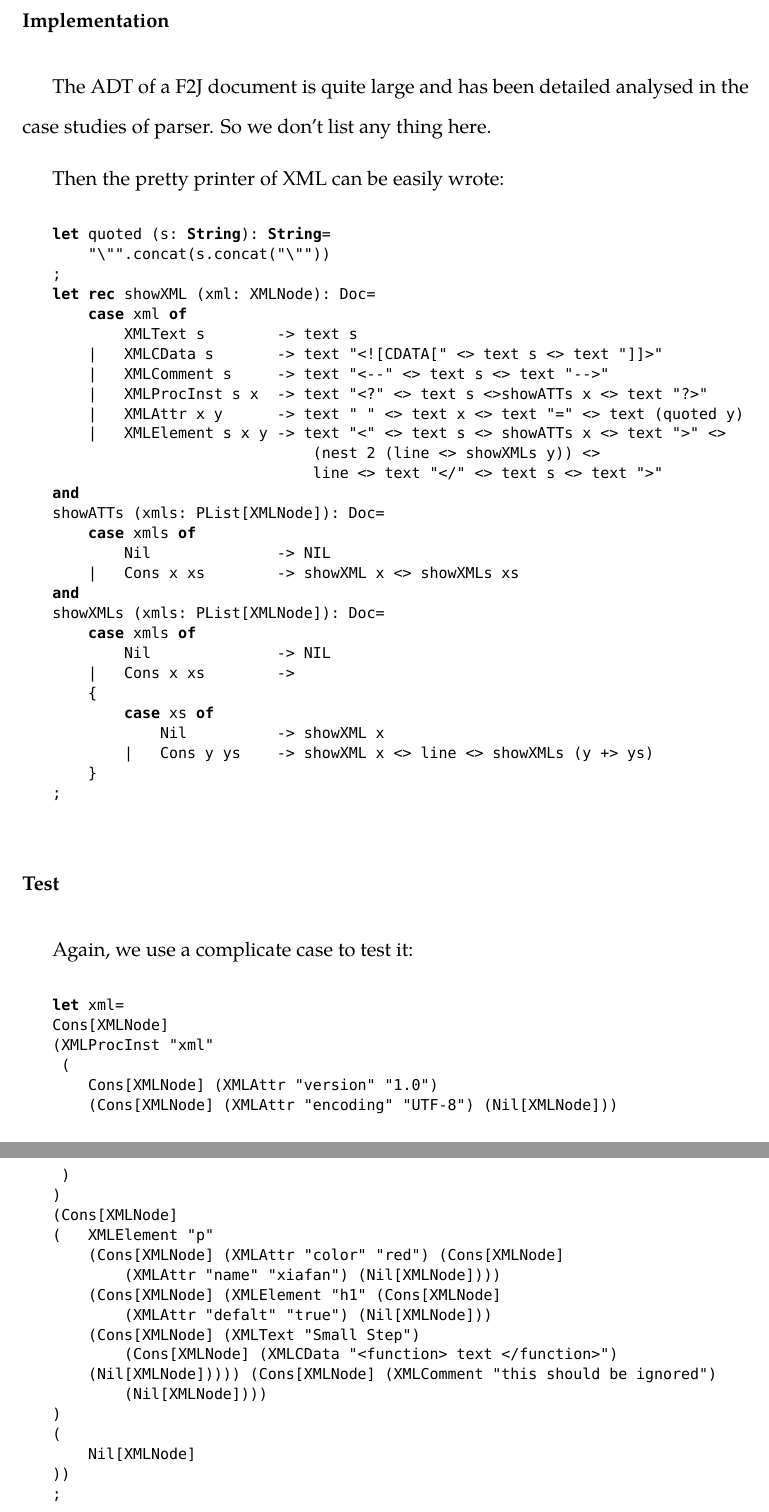
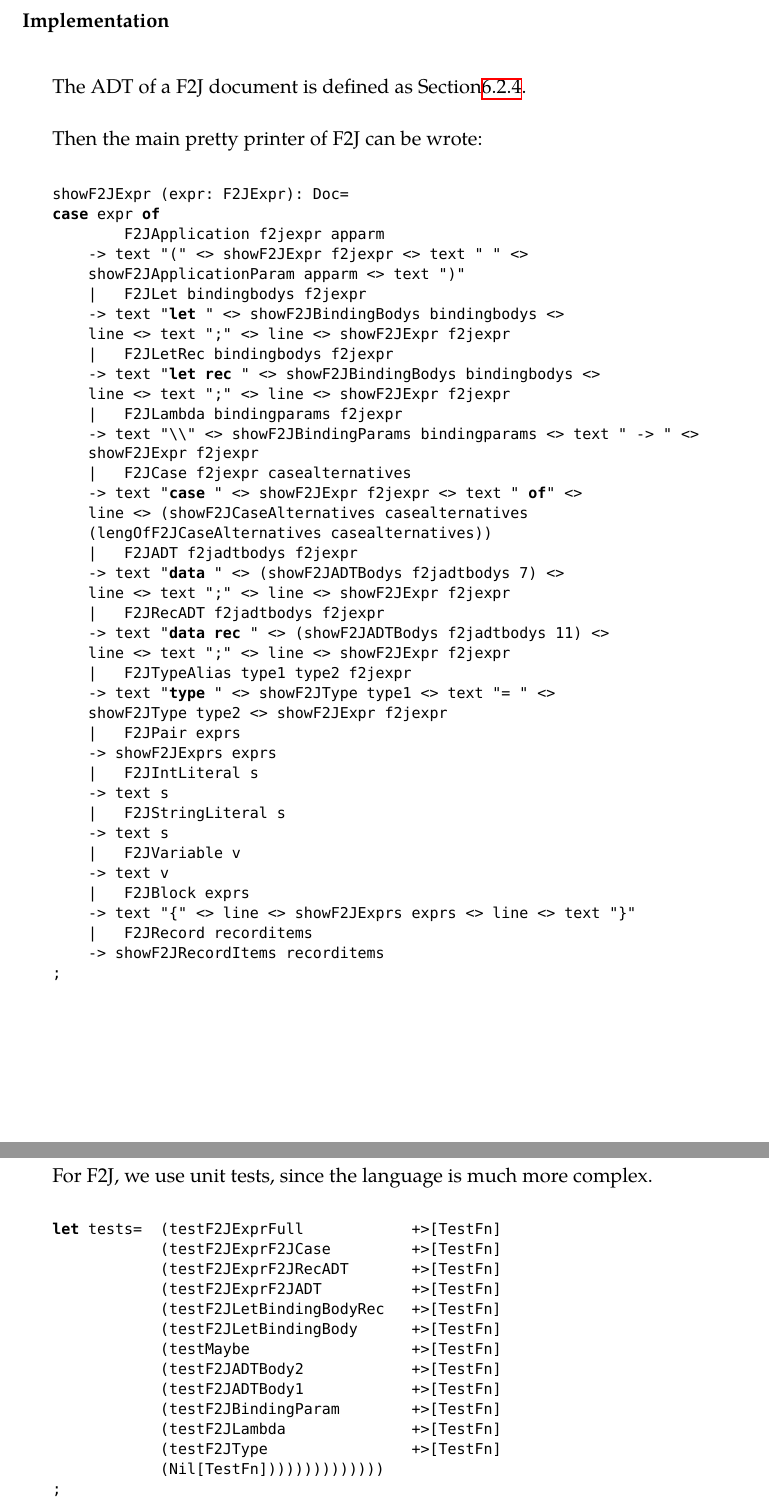
Before and after one commit to Demonsu/Dissertation-Report, a LaTeX thesis (report.tex, which reads case_studies.tex): two parts of pages 82 and 83 of 91 before the commit and two parts of pages 83 and 84 of 93 after it, joined at a grey line, cut so that both start at the same text. Compiled offline with XeLaTeX; a missing font is replaced by an installed copy or a similar font.

Commit message:
printer: case studies

```diff
--- a/case_studies.tex
+++ b/case_studies.tex
@@ -1413,20 +1410,69 @@ Class A extends B
 
 
 \subsubsection{Implementation}
-The ADT of a F2J document is quite large and has been detailed analysed in the case studies of parser. So we don't list any thing here.
-
-Then the pretty printer of XML can be easily wrote:
-\begin{lstlisting}
-let quoted (s: String): String=
-    "\"".concat(s.concat("\""))
-;
-let rec showXML (xml: XMLNode): Doc=
-    case xml of
-        XMLText s        -> text s
-    |   XMLCData s       -> text "<![CDATA[" <> text s <> text "]]>"
-    |   XMLComment s     -> text "<--" <> text s <> text "-->"
-    |   XMLProcInst s x  -> text "<?" <> text s <>showATTs x <> text "?>"
-    |   XMLAttr x y      -> text " " <> text x <> text "=" <> text (quoted y)
-    |   XMLElement s x y -> text "<" <> text s <> showATTs x <> text ">" <>
-                             (nest 2 (line <> showXMLs y)) <>
-                             line <> text "</" <> text s <> text ">"
+The ADT of a F2J document is defined as Section\ref{section:f2j_parser}.
+
+Then the main pretty printer of F2J can be wrote:
+\begin{lstlisting}
+showF2JExpr (expr: F2JExpr): Doc=
+case expr of
+        F2JApplication f2jexpr apparm
+    -> text "(" <> showF2JExpr f2jexpr <> text " " <>
+    showF2JApplicationParam apparm <> text ")"
+    |   F2JLet bindingbodys f2jexpr
+    -> text "let " <> showF2JBindingBodys bindingbodys <>
+    line <> text ";" <> line <> showF2JExpr f2jexpr
+    |   F2JLetRec bindingbodys f2jexpr
+    -> text "let rec " <> showF2JBindingBodys bindingbodys <>
+    line <> text ";" <> line <> showF2JExpr f2jexpr
+    |   F2JLambda bindingparams f2jexpr
+    -> text "\\" <> showF2JBindingParams bindingparams <> text " -> " <>
+    showF2JExpr f2jexpr
+    |   F2JCase f2jexpr casealternatives
+    -> text "case " <> showF2JExpr f2jexpr <> text " of" <>
+    line <> (showF2JCaseAlternatives casealternatives
+    (lengOfF2JCaseAlternatives casealternatives))
+    |   F2JADT f2jadtbodys f2jexpr
+    -> text "data " <> (showF2JADTBodys f2jadtbodys 7) <>
+    line <> text ";" <> line <> showF2JExpr f2jexpr
+    |   F2JRecADT f2jadtbodys f2jexpr
+    -> text "data rec " <> (showF2JADTBodys f2jadtbodys 11) <>
+    line <> text ";" <> line <> showF2JExpr f2jexpr
+    |   F2JTypeAlias type1 type2 f2jexpr
+    -> text "type " <> showF2JType type1 <> text "= " <>
+    showF2JType type2 <> showF2JExpr f2jexpr
+    |   F2JPair exprs
+    -> showF2JExprs exprs
+    |   F2JIntLiteral s
+    -> text s
+    |   F2JStringLiteral s
+    -> text s
+    |   F2JVariable v
+    -> text v
+    |   F2JBlock exprs
+    -> text "{" <> line <> showF2JExprs exprs <> line <> text "}"
+    |   F2JRecord recorditems
+    -> showF2JRecordItems recorditems
+;
+\end{lstlisting}
+
+\subsubsection{Test}
+
+For F2J, we use unit tests, since the language is much more complex.
+
+\begin{lstlisting}
+let tests=  (testF2JExprFull            +>[TestFn]
+            (testF2JExprF2JCase         +>[TestFn]
+            (testF2JExprF2JRecADT       +>[TestFn]
+            (testF2JExprF2JADT          +>[TestFn]
+            (testF2JLetBindingBodyRec   +>[TestFn]
+            (testF2JLetBindingBody      +>[TestFn]
+            (testMaybe                  +>[TestFn]
+            (testF2JADTBody2            +>[TestFn]
+            (testF2JADTBody1            +>[TestFn]
+            (testF2JBindingParam        +>[TestFn]
+            (testF2JLambda              +>[TestFn]
+            (testF2JType                +>[TestFn]
+            (Nil[TestFn])))))))))))))
+;
+runTests tests
@@ -1433,5 +1520 @@ let rec showXML (xml: XMLNode): Doc=
 and
-showATTs (xmls: PList[XMLNode]): Doc=
-    case xmls of
-        Nil              -> NIL
-    |   Cons x xs        -> showXML x <> showXMLs xs
@@ -1438,41 +1533 @@ showATTs (xmls: PList[XMLNode]): Doc=
 and
-showXMLs (xmls: PList[XMLNode]): Doc=
-    case xmls of
-        Nil              -> NIL
-    |   Cons x xs        ->
-    {
-        case xs of
-            Nil          -> showXML x
-        |   Cons y ys    -> showXML x <> line <> showXMLs (y +> ys)
-    }
-;
-\end{lstlisting}
-
-\subsubsection{Test}
-Again, we use a complicate case to test it:
-
-\begin{lstlisting}
-let xml=
-Cons[XMLNode]
-(XMLProcInst "xml"
- (
-    Cons[XMLNode] (XMLAttr "version" "1.0")
-    (Cons[XMLNode] (XMLAttr "encoding" "UTF-8") (Nil[XMLNode]))
- )
-)
-(Cons[XMLNode]
-(   XMLElement "p"
-    (Cons[XMLNode] (XMLAttr "color" "red") (Cons[XMLNode]
-        (XMLAttr "name" "xiafan") (Nil[XMLNode])))
-    (Cons[XMLNode] (XMLElement "h1" (Cons[XMLNode]
-        (XMLAttr "defalt" "true") (Nil[XMLNode]))
-    (Cons[XMLNode] (XMLText "Small Step")
-        (Cons[XMLNode] (XMLCData "<function> text </function>")
-    (Nil[XMLNode])))) (Cons[XMLNode] (XMLComment "this should be ignored")
-        (Nil[XMLNode])))
-)
-(
-    Nil[XMLNode]
-))
-;
-\end{lstlisting}
```
Also changed, not shown: pretty_printer.tex (+3 -3 lines), case_studies.tex (144 more changed lines).
